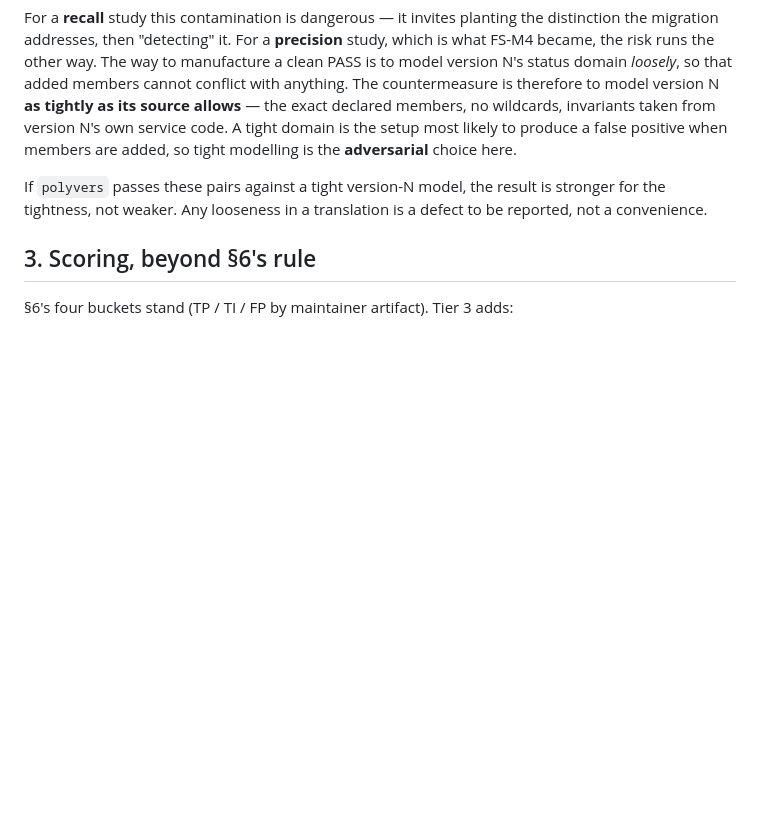
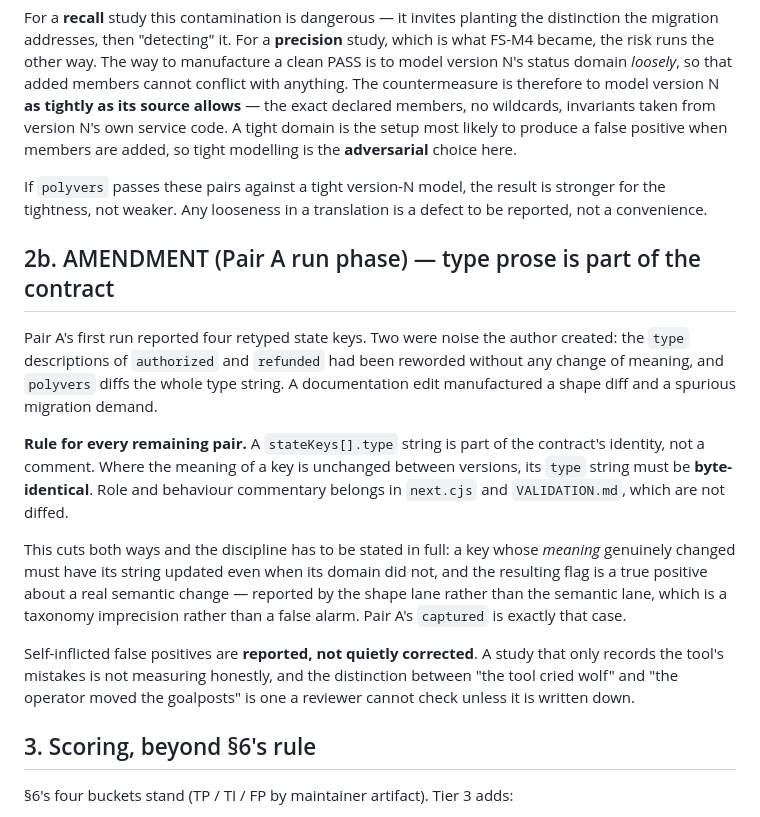
Before and after one commit to jdubray/polygraph, a Markdown page: docs/tier3-protocol.md, the part around the change. Rendered like a GitHub page; blank space fills up the shorter version.

Commit message:
tier3-protocol: type prose is part of the contract (Pair A lesson)
Pair A's first run reported four retyped state keys. Two were noise I created:
I reworded the type descriptions of `authorized` and `refunded` without
changing their meaning, and polyvers diffs the whole type string. A
documentation edit manufactured a shape diff and a spurious migration demand.

Rule for the remaining pairs: a stateKeys[].type string is part of the
contract's identity, not a comment. Where a key's meaning is unchanged between
versions its type string must be byte-identical, and role commentary belongs in
next.cjs and VALIDATION.md, which are not diffed.

Stated in full because it cuts both ways: a key whose MEANING genuinely changed
must have its string updated even when its domain did not, and the resulting
flag is a true positive about a real semantic change — surfaced by the shape
lane rather than the semantic lane, which is a taxonomy imprecision rather than
a false alarm. Pair A's `captured` is that case.

Also records that self-inflicted false positives are reported rather than
quietly corrected. A study that only logs the tool's mistakes is not measuring
honestly, and "the tool cried wolf" versus "the operator moved the goalposts"
is a distinction a reviewer cannot check unless it is written down.

Co-Authored-By: Claude Opus 4.8 (1M context) <noreply@anthropic.com>
Claude-Session: https://claude.ai/code/session_01NQPohoMGkcRL4BjPKszsVe

```diff
--- a/docs/tier3-protocol.md
+++ b/docs/tier3-protocol.md
@@ -94,6 +94,31 @@ If `polyvers` passes these pairs against a tight version-N model, the result is
 stronger for the tightness, not weaker. Any looseness in a translation is a
 defect to be reported, not a convenience.
 
+## 2b. AMENDMENT (Pair A run phase) — type prose is part of the contract
+
+Pair A's first run reported four retyped state keys. Two were noise the author
+created: the `type` descriptions of `authorized` and `refunded` had been
+reworded without any change of meaning, and `polyvers` diffs the whole type
+string. A documentation edit manufactured a shape diff and a spurious migration
+demand.
+
+**Rule for every remaining pair.** A `stateKeys[].type` string is part of the
+contract's identity, not a comment. Where the meaning of a key is unchanged
+between versions, its `type` string must be **byte-identical**. Role and
+behaviour commentary belongs in `next.cjs` and `VALIDATION.md`, which are not
+diffed.
+
+This cuts both ways and the discipline has to be stated in full: a key whose
+*meaning* genuinely changed must have its string updated even when its domain
+did not, and the resulting flag is a true positive about a real semantic change
+— reported by the shape lane rather than the semantic lane, which is a taxonomy
+imprecision rather than a false alarm. Pair A's `captured` is exactly that case.
+
+Self-inflicted false positives are **reported, not quietly corrected**. A study
+that only records the tool's mistakes is not measuring honestly, and the
+distinction between "the tool cried wolf" and "the operator moved the goalposts"
+is one a reviewer cannot check unless it is written down.
+
 ## 3. Scoring, beyond §6's rule
 
 §6's four buckets stand (TP / TI / FP by maintainer artifact). Tier 3 adds:
```
